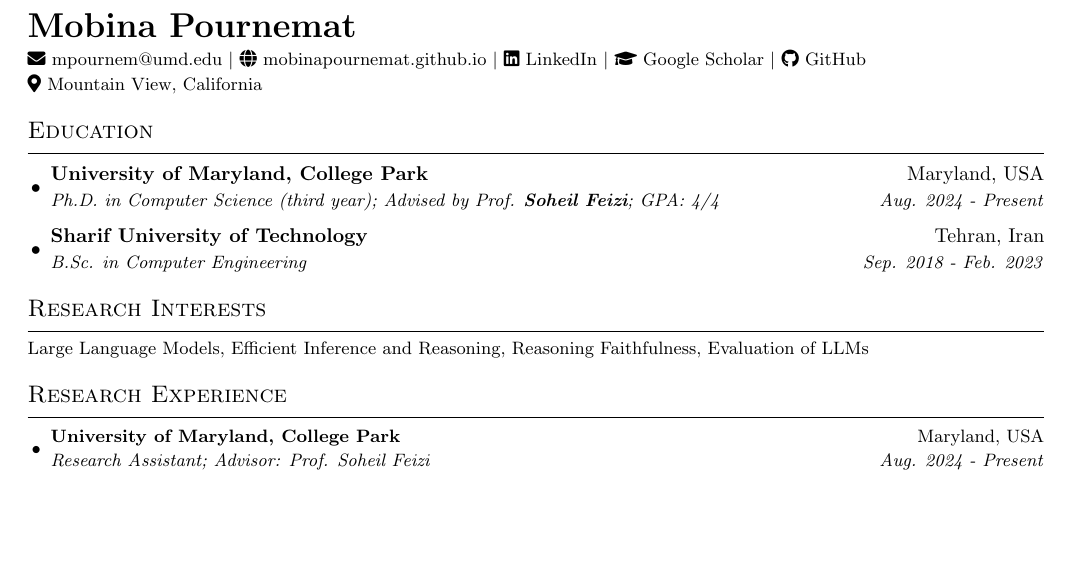
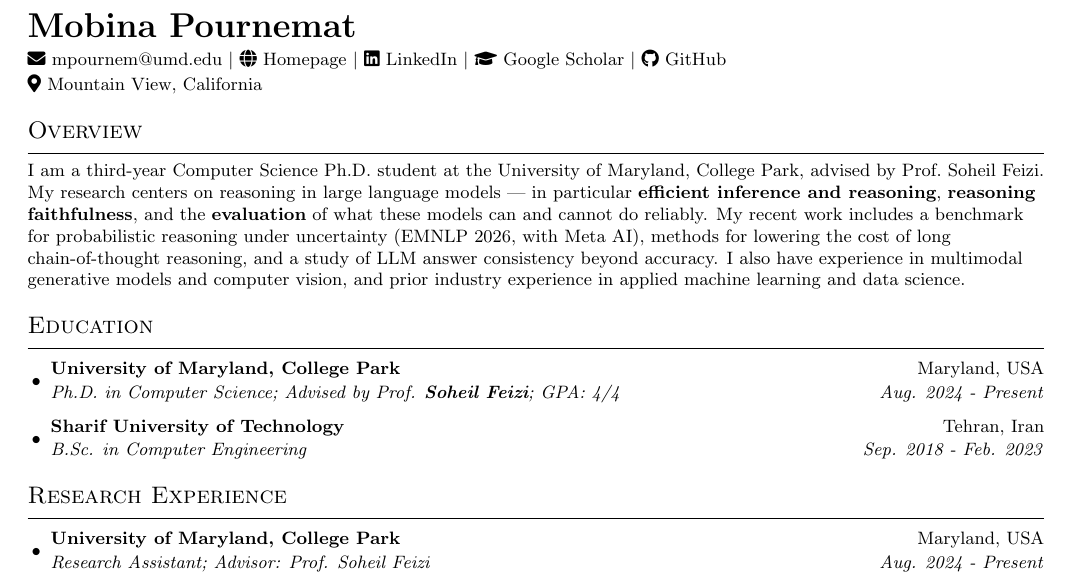
Before and after one commit to Mobinapournemat/Mobinapournemat.github.io, a LaTeX CV (cv-src/cv.tex): part of page 1 of 2, cut so that both start at the same text, the shorter picture padded with empty space. Compiled offline with pdfLaTeX.

Commit message:
Add Overview section; link Homepage; credit Meta AI collaboration
- Replace Research Interests with an Overview paragraph at the top of the
  CV: year in the programme, advisor, research focus, and a short summary
  of recent work and prior experience
- Header links the webpage as "Homepage" rather than printing the URL
- Note the Meta AI collaboration on the probabilistic reasoning project
- Drop "(third year)" from the Education entry, now stated in Overview

Co-Authored-By: Claude Opus 5 <noreply@anthropic.com>
Claude-Session: https://claude.ai/code/session_01Lki1quWG5rUSG9s3jB899T

```diff
--- a/cv-src/cv.tex
+++ b/cv-src/cv.tex
@@ -65,27 +65,34 @@
 {\LARGE\textbf{Mobina Pournemat}}\\[3pt]
 {\small
 \faEnvelope\ \href{mailto:mpournem@umd.edu}{mpournem@umd.edu} $|$
-\faGlobe\ \href{https://mobinapournemat.github.io/}{mobinapournemat.github.io} $|$
+\faGlobe\ \href{https://mobinapournemat.github.io/}{Homepage} $|$
 \faLinkedin\ \href{https://www.linkedin.com/in/mobina-pournemat-3a38b0211}{LinkedIn} $|$
 \faGraduationCap\ \href{https://scholar.google.com/citations?user=x3SgPd8AAAAJ&hl=en}{Google Scholar} $|$
 \faGithub\ \href{https://github.com/Mobinapournemat}{GitHub}\\[1pt]
 \faMapMarker*\ Mountain View, California
 }
 
+%------------------------------- OVERVIEW -------------------------------------
+\section{Overview}
+\small I am a third-year Computer Science Ph.D. student at the University of Maryland, College Park,
+advised by Prof.~Soheil Feizi. My research centers on reasoning in large language models --- in
+particular \textbf{efficient inference and reasoning}, \textbf{reasoning faithfulness}, and the
+\textbf{evaluation} of what these models can and cannot do reliably. My recent work includes a
+benchmark for probabilistic reasoning under uncertainty (EMNLP 2026, with Meta AI), methods for
+lowering the cost of long chain-of-thought reasoning, and a study of LLM answer consistency beyond
+accuracy. I also have experience in multimodal generative models and computer vision, and prior
+industry experience in applied machine learning and data science.
+
 %------------------------------ EDUCATION -------------------------------------
 \section{Education}
 \begin{cvlist}
   \cvHeading
     {University of Maryland, College Park}{Maryland, USA}
-    {Ph.D. in Computer Science (third year); Advised by Prof. \textbf{Soheil Feizi}; GPA: 4/4}{Aug. 2024 - Present}
+    {Ph.D. in Computer Science; Advised by Prof. \textbf{Soheil Feizi}; GPA: 4/4}{Aug. 2024 - Present}
   \cvHeading
     {Sharif University of Technology}{Tehran, Iran}
     {B.Sc. in Computer Engineering}{Sep. 2018 - Feb. 2023}
 \end{cvlist}
-
-%-------------------------- RESEARCH INTERESTS --------------------------------
-\section{Research Interests}
-\small Large Language Models, Efficient Inference and Reasoning, Reasoning Faithfulness, Evaluation of LLMs
 
 %-------------------------- RESEARCH EXPERIENCE -------------------------------
 \section{Research Experience}
@@ -96,7 +103,7 @@
   \begin{cvsublist}
     \cvDetail{Efficient Reasoning through Cross-Model Latent Knowledge Transfer (in progress)}
       {Reducing long chain-of-thought inference cost by transferring reasoning knowledge across models in latent space.}
-    \cvDetail{Exploring LLMs' Probabilistic Reasoning Capabilities (EMNLP 2026)}
+    \cvDetail{Exploring LLMs' Probabilistic Reasoning Capabilities (EMNLP 2026, with Meta AI)}
       {Built a comprehensive benchmark for reasoning under uncertainty and uncovered systematic failure modes.}
     \cvDetail{Evaluating LLM Reliability Beyond Accuracy}
       {Quantified how consistently LLMs answer semantically identical questions.}
```
Also changed, not shown: CV.pdf.
